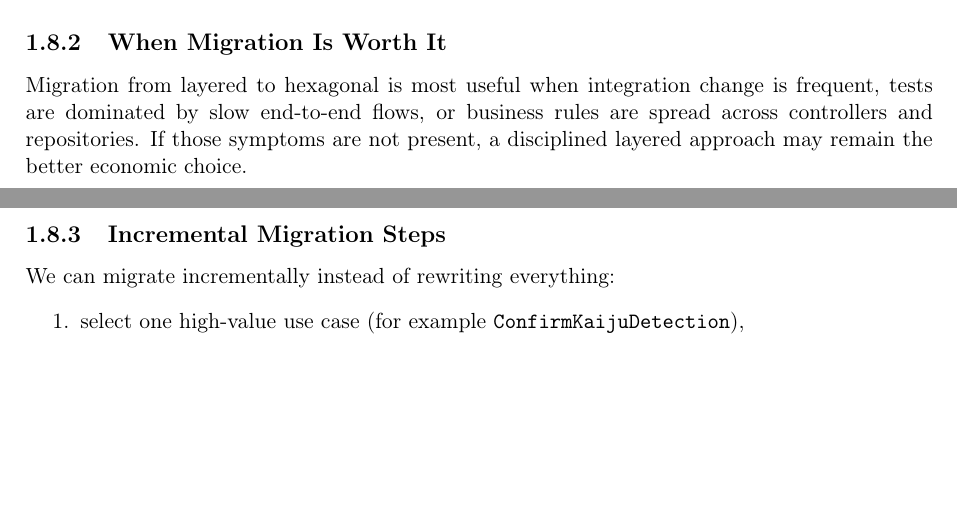
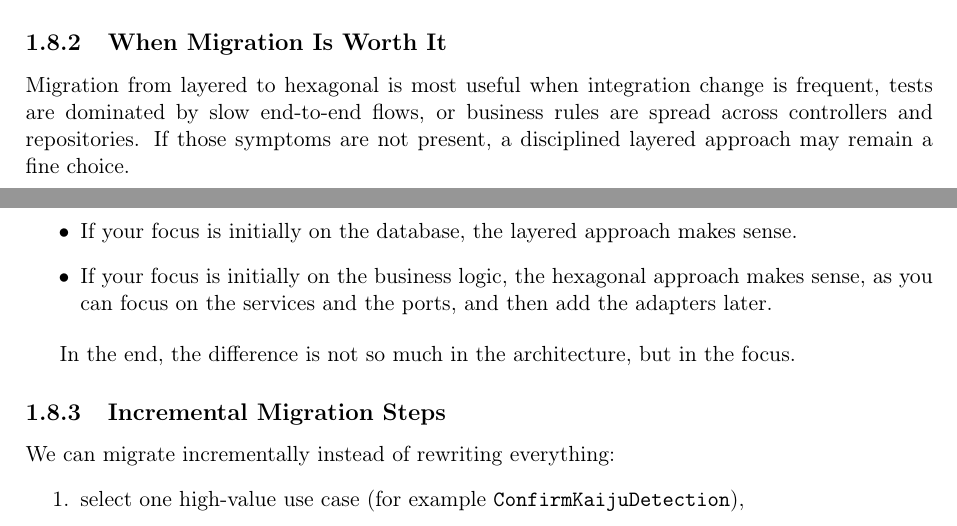
Before and after one commit to TroelsMortensen/SoftwareDesignBook, a LaTeX book (main.tex, which reads parts/architectural-styles/hexagonal/hexagonal.tex): two parts of pages 24 and 25 of 26, joined at a grey line, cut so that both start at the same text, the shorter picture padded with empty space. Compiled offline with pdfLaTeX.

Commit message:
when to do

```diff
--- a/parts/architectural-styles/hexagonal/hexagonal.tex
+++ b/parts/architectural-styles/hexagonal/hexagonal.tex
@@ -654,7 +655,15 @@ Hexagonal and layered architecture are not enemies; both can be implemented well
 \subsection{When Migration Is Worth It}
 \label{sec:hexagonal_migration_when}
 
-Migration from layered to hexagonal is most useful when integration change is frequent, tests are dominated by slow end-to-end flows, or business rules are spread across controllers and repositories. If those symptoms are not present, a disciplined layered approach may remain the better economic choice.
+Migration from layered to hexagonal is most useful when integration change is frequent, tests are dominated by slow end-to-end flows, or business rules are spread across controllers and repositories. If those symptoms are not present, a disciplined layered approach may remain a fine choice.
+
+\needspace{3\baselineskip}
+\begin{itemize}
+    \item If your focus is initially on the database, the layered approach makes sense.
+    \item If your focus is initially on the business logic, the hexagonal approach makes sense, as you can focus on the services and the ports, and then add the adapters later.
+\end{itemize}
+
+In the end, the difference is not so much in the architecture, but in the focus.
 
 \subsection{Incremental Migration Steps}
 \label{sec:hexagonal_migration_steps}
```
Also changed, not shown: parts/architectural-styles/hexagonal/hexagonal.tex (9 more changed lines).
